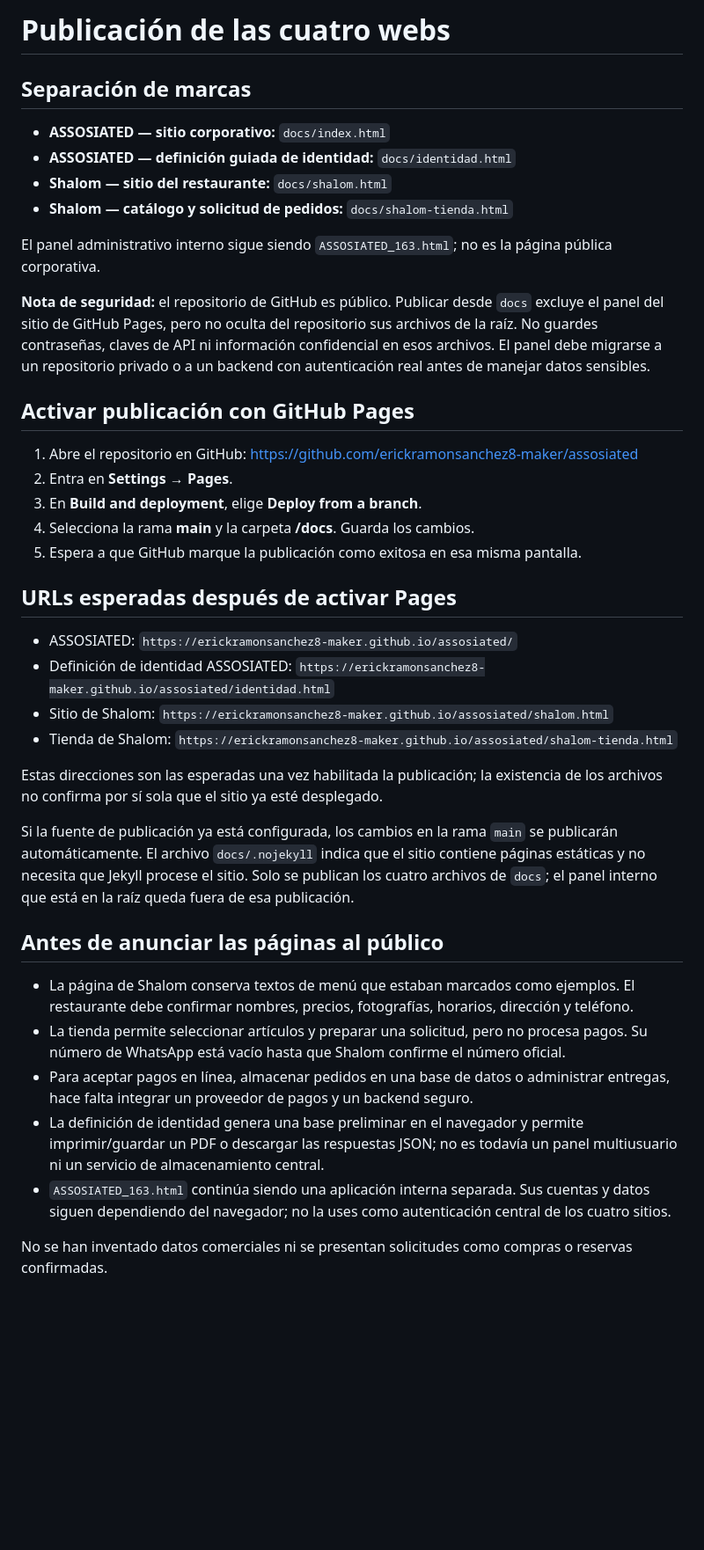
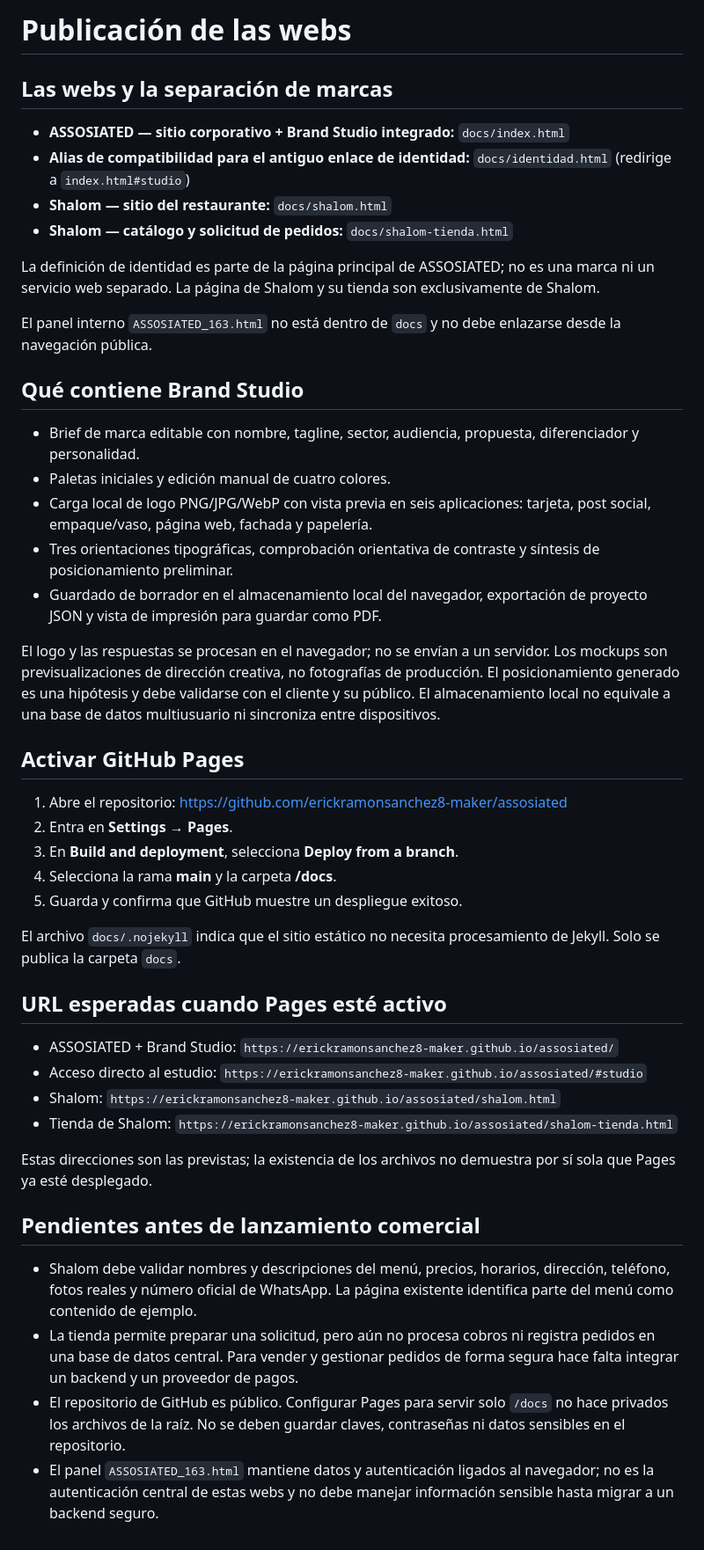
Before and after one commit to erickramonsanchez8-maker/assosiated, a Markdown page: PUBLICACION_WEBS.md, the part around the change. Shown at 88% size. Drawn GitHub-style; blank space fills up the shorter version.

Commit message:
Update publication guide for integrated ASSOSIATED Brand Studio

```diff
--- a/PUBLICACION_WEBS.md
+++ b/PUBLICACION_WEBS.md
@@ -1,41 +1,48 @@
-# Publicación de las cuatro webs
+# Publicación de las webs
 
-## Separación de marcas
+## Las webs y la separación de marcas
 
-- **ASSOSIATED — sitio corporativo:** `docs/index.html`
-- **ASSOSIATED — definición guiada de identidad:** `docs/identidad.html`
+- **ASSOSIATED — sitio corporativo + Brand Studio integrado:** `docs/index.html`
+- **Alias de compatibilidad para el antiguo enlace de identidad:** `docs/identidad.html` (redirige a `index.html#studio`)
 - **Shalom — sitio del restaurante:** `docs/shalom.html`
 - **Shalom — catálogo y solicitud de pedidos:** `docs/shalom-tienda.html`
 
-El panel administrativo interno sigue siendo `ASSOSIATED_163.html`; no es la página pública corporativa.
+La definición de identidad es parte de la página principal de ASSOSIATED; no es una marca ni un servicio web separado. La página de Shalom y su tienda son exclusivamente de Shalom.
 
-**Nota de seguridad:** el repositorio de GitHub es público. Publicar desde `docs` excluye el panel del sitio de GitHub Pages, pero no oculta del repositorio sus archivos de la raíz. No guardes contraseñas, claves de API ni información confidencial en esos archivos. El panel debe migrarse a un repositorio privado o a un backend con autenticación real antes de manejar datos sensibles.
+El panel interno `ASSOSIATED_163.html` no está dentro de `docs` y no debe enlazarse desde la navegación pública.
 
-## Activar publicación con GitHub Pages
+## Qué contiene Brand Studio
 
-1. Abre el repositorio en GitHub: https://github.com/erickramonsanchez8-maker/assosiated
-2. Entra en **Settings** → **Pages**.
-3. En **Build and deployment**, elige **Deploy from a branch**.
-4. Selecciona la rama **main** y la carpeta **/docs**. Guarda los cambios.
-5. Espera a que GitHub marque la publicación como exitosa en esa misma pantalla.
+- Brief de marca editable con nombre, tagline, sector, audiencia, propuesta, diferenciador y personalidad.
+- Paletas iniciales y edición manual de cuatro colores.
+- Carga local de logo PNG/JPG/WebP con vista previa en seis aplicaciones: tarjeta, post social, empaque/vaso, página web, fachada y papelería.
+- Tres orientaciones tipográficas, comprobación orientativa de contraste y síntesis de posicionamiento preliminar.
+- Guardado de borrador en el almacenamiento local del navegador, exportación de proyecto JSON y vista de impresión para guardar como PDF.
 
-## URLs esperadas después de activar Pages
+El logo y las respuestas se procesan en el navegador; no se envían a un servidor. Los mockups son previsualizaciones de dirección creativa, no fotografías de producción. El posicionamiento generado es una hipótesis y debe validarse con el cliente y su público. El almacenamiento local no equivale a una base de datos multiusuario ni sincroniza entre dispositivos.
 
-- ASSOSIATED: `https://erickramonsanchez8-maker.github.io/assosiated/`
-- Definición de identidad ASSOSIATED: `https://erickramonsanchez8-maker.github.io/assosiated/identidad.html`
-- Sitio de Shalom: `https://erickramonsanchez8-maker.github.io/assosiated/shalom.html`
+## Activar GitHub Pages
+
+1. Abre el repositorio: https://github.com/erickramonsanchez8-maker/assosiated
+2. Entra en **Settings → Pages**.
+3. En **Build and deployment**, selecciona **Deploy from a branch**.
+4. Selecciona la rama **main** y la carpeta **/docs**.
+5. Guarda y confirma que GitHub muestre un despliegue exitoso.
+
+El archivo `docs/.nojekyll` indica que el sitio estático no necesita procesamiento de Jekyll. Solo se publica la carpeta `docs`.
+
+## URL esperadas cuando Pages esté activo
+
+- ASSOSIATED + Brand Studio: `https://erickramonsanchez8-maker.github.io/assosiated/`
+- Acceso directo al estudio: `https://erickramonsanchez8-maker.github.io/assosiated/#studio`
+- Shalom: `https://erickramonsanchez8-maker.github.io/assosiated/shalom.html`
 - Tienda de Shalom: `https://erickramonsanchez8-maker.github.io/assosiated/shalom-tienda.html`
 
-Estas direcciones son las esperadas una vez habilitada la publicación; la existencia de los archivos no confirma por sí sola que el sitio ya esté desplegado.
+Estas direcciones son las previstas; la existencia de los archivos no demuestra por sí sola que Pages ya esté desplegado.
 
-Si la fuente de publicación ya está configurada, los cambios en la rama `main` se publicarán automáticamente. El archivo `docs/.nojekyll` indica que el sitio contiene páginas estáticas y no necesita que Jekyll procese el sitio. Solo se publican los cuatro archivos de `docs`; el panel interno que está en la raíz queda fuera de esa publicación.
+## Pendientes antes de lanzamiento comercial
 
-## Antes de anunciar las páginas al público
-
-- La página de Shalom conserva textos de menú que estaban marcados como ejemplos. El restaurante debe confirmar nombres, precios, fotografías, horarios, dirección y teléfono.
-- La tienda permite seleccionar artículos y preparar una solicitud, pero no procesa pagos. Su número de WhatsApp está vacío hasta que Shalom confirme el número oficial.
-- Para aceptar pagos en línea, almacenar pedidos en una base de datos o administrar entregas, hace falta integrar un proveedor de pagos y un backend seguro.
-- La definición de identidad genera una base preliminar en el navegador y permite imprimir/guardar un PDF o descargar las respuestas JSON; no es todavía un panel multiusuario ni un servicio de almacenamiento central.
-- `ASSOSIATED_163.html` continúa siendo una aplicación interna separada. Sus cuentas y datos siguen dependiendo del navegador; no la uses como autenticación central de los cuatro sitios.
-
-No se han inventado datos comerciales ni se presentan solicitudes como compras o reservas confirmadas.
+- Shalom debe validar nombres y descripciones del menú, precios, horarios, dirección, teléfono, fotos reales y número oficial de WhatsApp. La página existente identifica parte del menú como contenido de ejemplo.
+- La tienda permite preparar una solicitud, pero aún no procesa cobros ni registra pedidos en una base de datos central. Para vender y gestionar pedidos de forma segura hace falta integrar un backend y un proveedor de pagos.
+- El repositorio de GitHub es público. Configurar Pages para servir solo `/docs` no hace privados los archivos de la raíz. No se deben guardar claves, contraseñas ni datos sensibles en el repositorio.
+- El panel `ASSOSIATED_163.html` mantiene datos y autenticación ligados al navegador; no es la autenticación central de estas webs y no debe manejar información sensible hasta migrar a un backend seguro.
```
